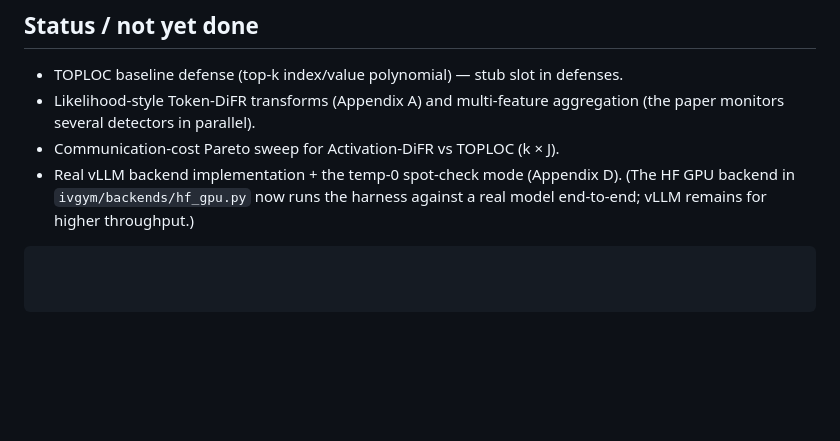
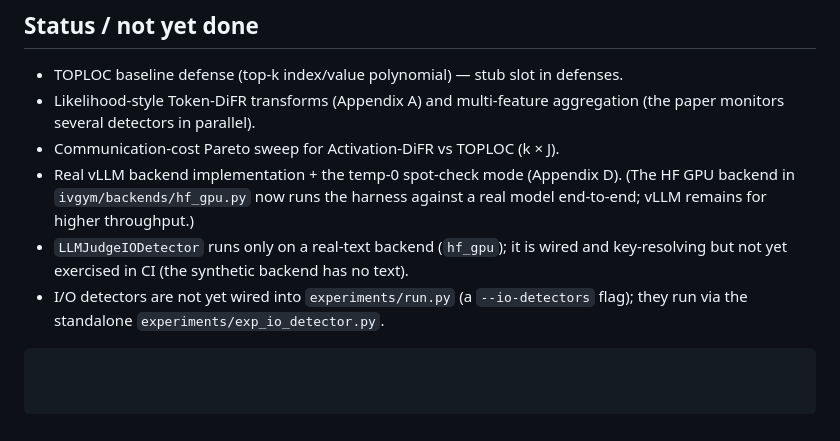
Before and after one commit to lijiawei20161002/inference-verification, a Markdown page: README.md, the part around the change printed below. GitHub-like rendering; blank space fills up the shorter version.

````diff
--- a/README.md
+++ b/README.md
@@ -257,4 +322,8 @@ need no changes. See the module docstring for the full contract.
 - Real vLLM backend implementation + the temp-0 spot-check mode (Appendix D).
   (The HF GPU backend in `ivgym/backends/hf_gpu.py` now runs the harness against a
   real model end-to-end; vLLM remains for higher throughput.)
+- `LLMJudgeIODetector` runs only on a real-text backend (`hf_gpu`); it is wired and
+  key-resolving but not yet exercised in CI (the synthetic backend has no text).
+- I/O detectors are not yet wired into `experiments/run.py` (a `--io-detectors` flag);
+  they run via the standalone `experiments/exp_io_detector.py`.
 ```
````
Also changed, not shown: other parts of README.md (+65 -0 lines), docs/figures/fig3_io_pareto.png (added), 8 other files.
